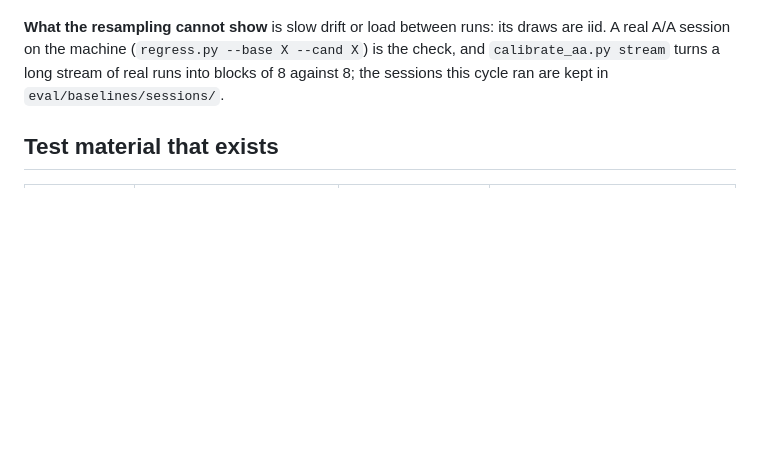
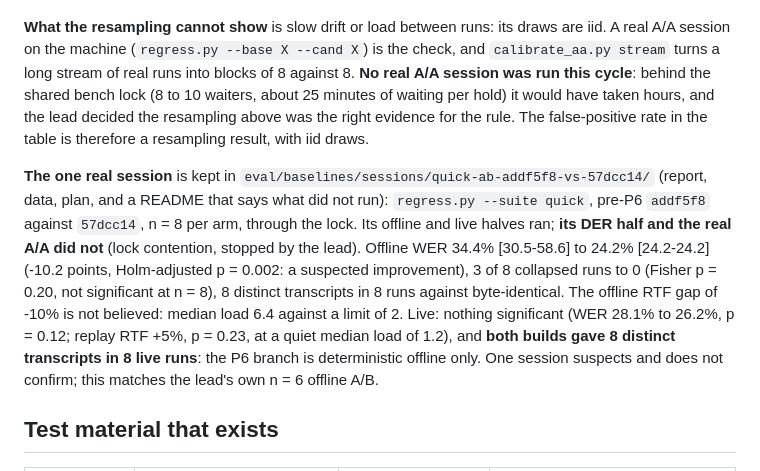
Before and after one commit to jamesulip/Notero, a Markdown page: docs/BENCHMARKS.md, the part around the change. GitHub-like rendering; blank space fills up the shorter version.

Commit message:
Say plainly in BENCHMARKS.md what the one real session showed and that the real A/A and the DER half did not run
Co-Authored-By: Claude Sonnet 5.5 <noreply@anthropic.com>

```diff
--- a/docs/BENCHMARKS.md
+++ b/docs/BENCHMARKS.md
@@ -854,8 +854,21 @@ noisy ones: each holds a collapsed run, so their spread is wide. More runs per a
 
 **What the resampling cannot show** is slow drift or load between runs: its draws are iid. A real A/A
 session on the machine (`regress.py --base X --cand X`) is the check, and `calibrate_aa.py stream`
-turns a long stream of real runs into blocks of 8 against 8; the sessions this cycle ran are kept in
-`eval/baselines/sessions/`.
+turns a long stream of real runs into blocks of 8 against 8. **No real A/A session was run this
+cycle**: behind the shared bench lock (8 to 10 waiters, about 25 minutes of waiting per hold) it would
+have taken hours, and the lead decided the resampling above was the right evidence for the rule. The
+false-positive rate in the table is therefore a resampling result, with iid draws.
+
+**The one real session** is kept in `eval/baselines/sessions/quick-ab-addf5f8-vs-57dcc14/` (report,
+data, plan, and a README that says what did not run): `regress.py --suite quick`, pre-P6 `addf5f8`
+against `57dcc14`, n = 8 per arm, through the lock. Its offline and live halves ran; **its DER half and
+the real A/A did not** (lock contention, stopped by the lead). Offline WER 34.4% [30.5-58.6] to 24.2%
+[24.2-24.2] (-10.2 points, Holm-adjusted p = 0.002: a suspected improvement), 3 of 8 collapsed runs to
+0 (Fisher p = 0.20, not significant at n = 8), 8 distinct transcripts in 8 runs against byte-identical.
+The offline RTF gap of -10% is not believed: median load 6.4 against a limit of 2. Live: nothing significant
+(WER 28.1% to 26.2%, p = 0.12; replay RTF +5%, p = 0.23, at a quiet median load of 1.2), and **both builds
+gave 8 distinct transcripts in 8 live runs**: the P6 branch is deterministic offline only. One session
+suspects and does not confirm; this matches the lead's own n = 6 offline A/B.
 
 ## Test material that exists
 
```
